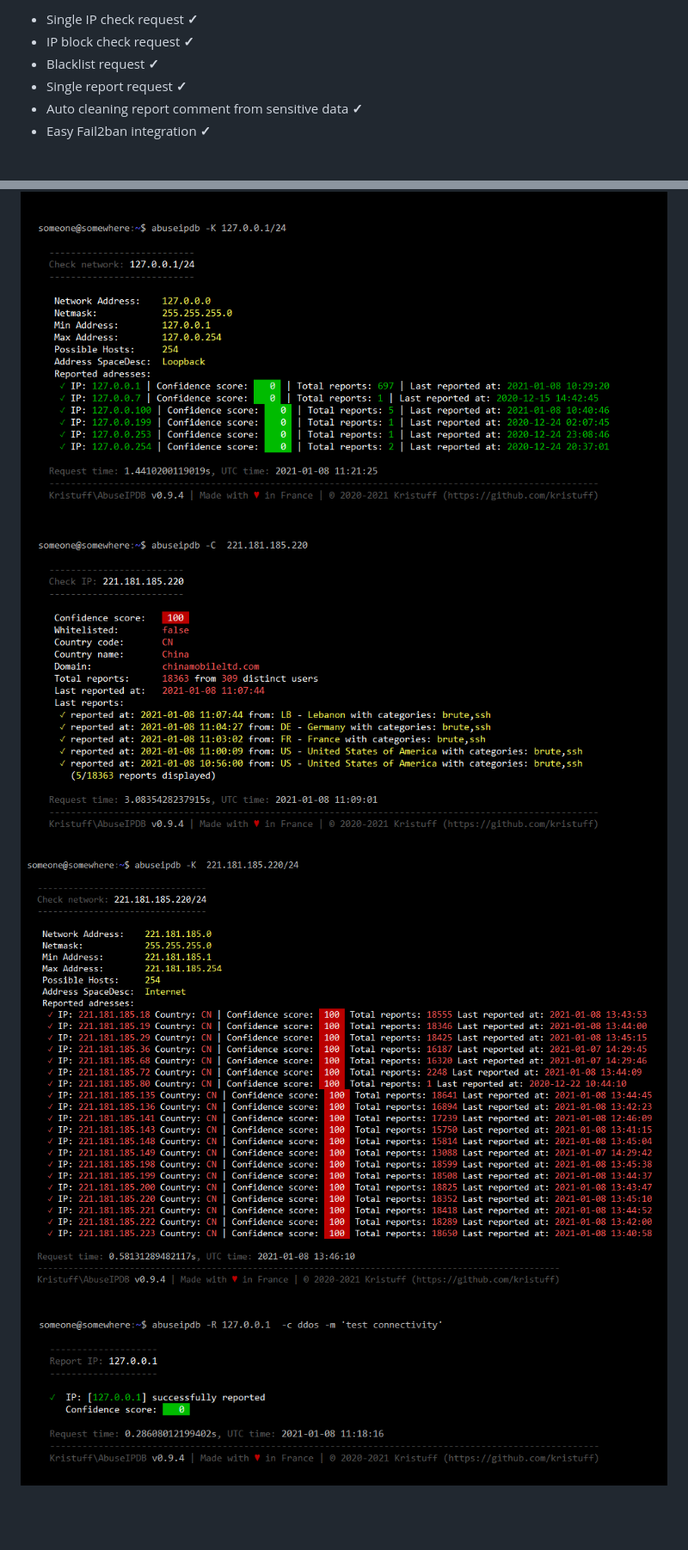
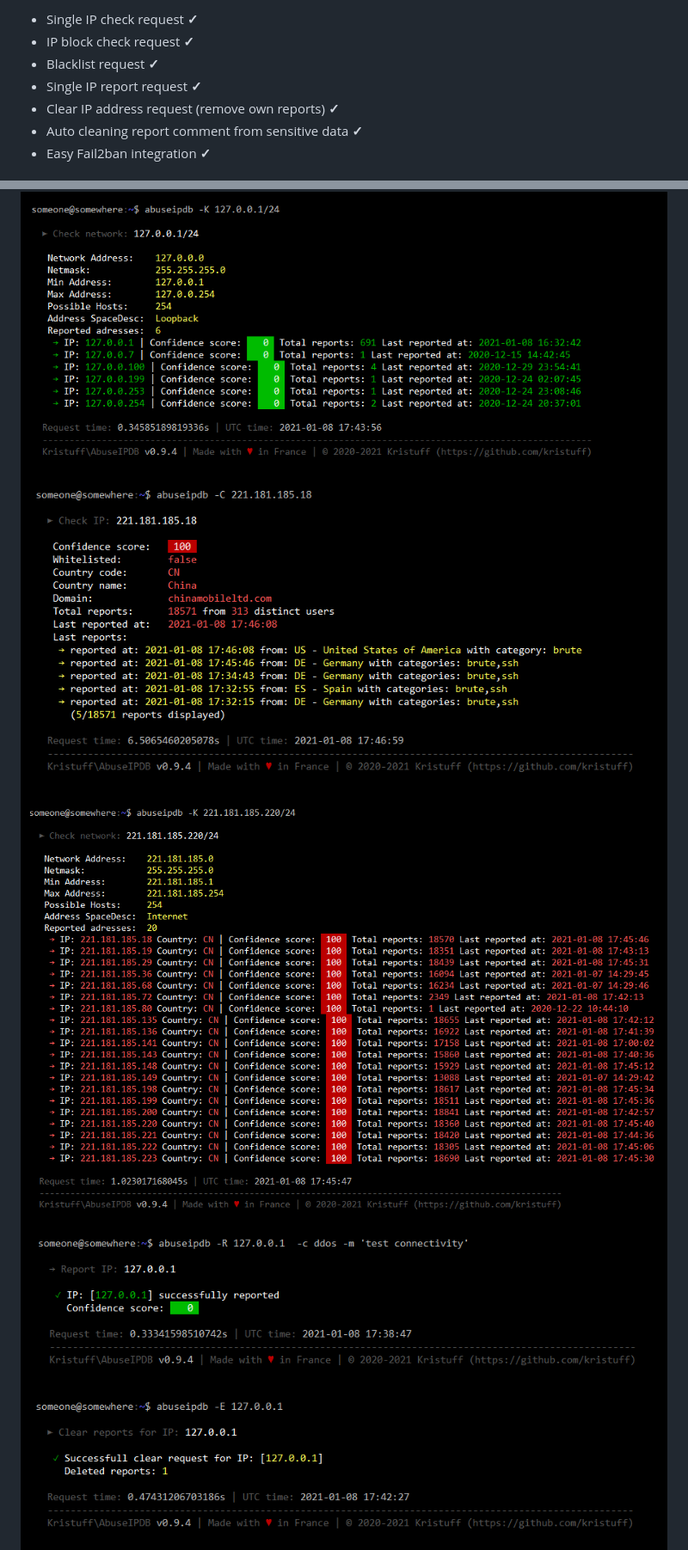
Before and after one commit to kristuff/abuseipdb-cli, a Markdown page: README.md, 2 parts joined by grey strips. Shown at 86% size. GitHub-like rendering; pictures changed too: doc/sample-check-bad-ip.png, doc/sample-check-internal-ip.png, doc/sample-checkblock-bad-ip.png; blank space fills up the shorter version.

Commit message:
v0.9.5
**Added**
- support for clear address request (remove won report for a given IP address)

**Changed**
- CLI reports formatting

```diff
--- a/README.md
+++ b/README.md
@@ -12,7 +12,8 @@ Features
 - Single IP check request **✓**
 - IP block check request **✓**
 - Blacklist request **✓**
-- Single report request **✓**
+- Single IP report request **✓**
+- Clear IP address request (remove own reports) **✓**
 - Auto cleaning report comment from sensitive data **✓**
 - Easy Fail2ban integration **✓**
 
@@ -200,6 +216,7 @@ Screenshots
 ![sample-check-bad-ip](doc/sample-check-bad-ip.png)
 ![sample-checkblock-bad-ip](doc/sample-checkblock-bad-ip.png)
 ![sample-report-internal-ip](doc/sample-report-internal-ip.png)
+![sample-sample-clear-internal-ip](doc/sample-clear-internal-ip.png)
 ![sample-blacklist](doc/sample-blacklist.png)
 
 
```
Also changed, not shown: other parts of README.md (+21 -6 lines), 2 other files.
